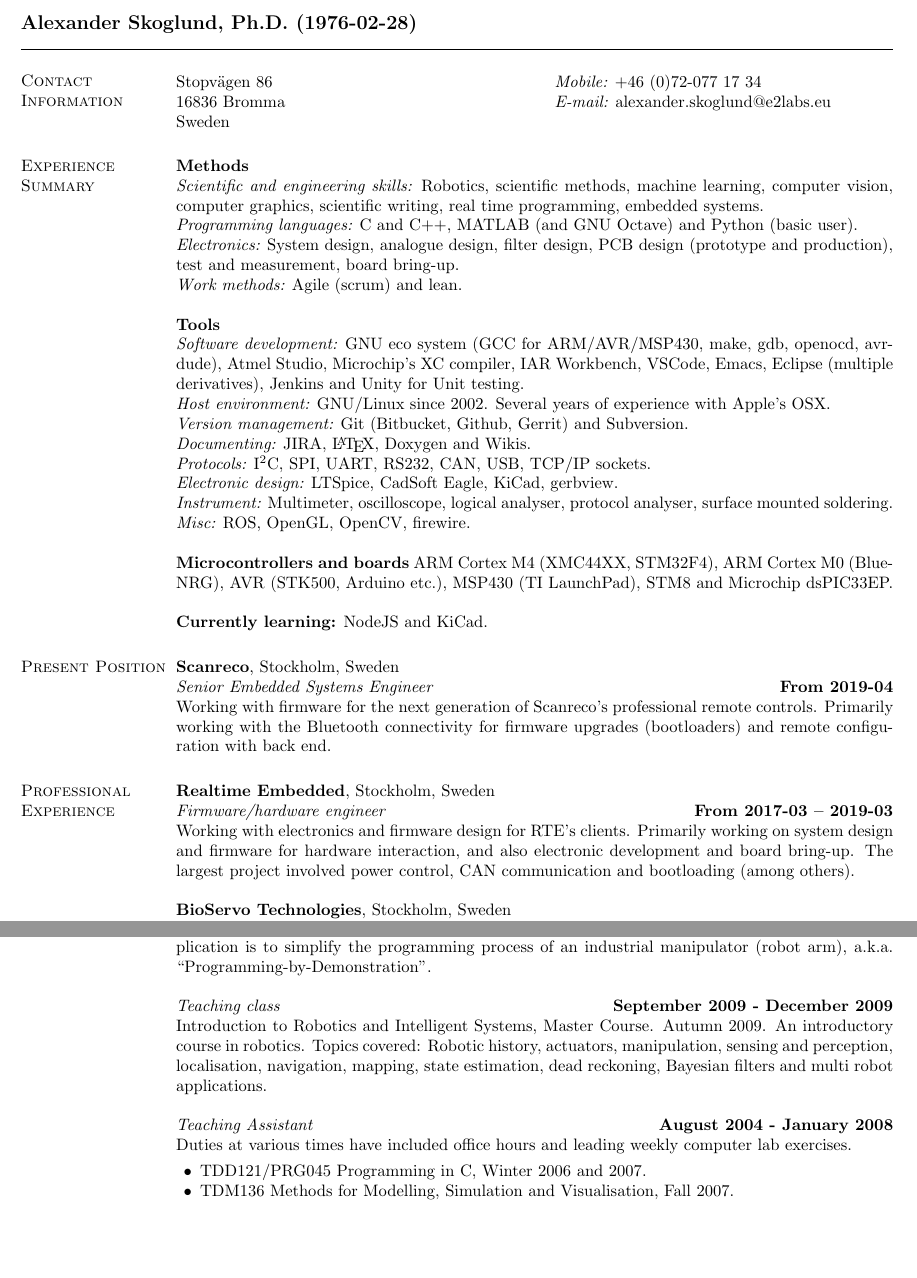
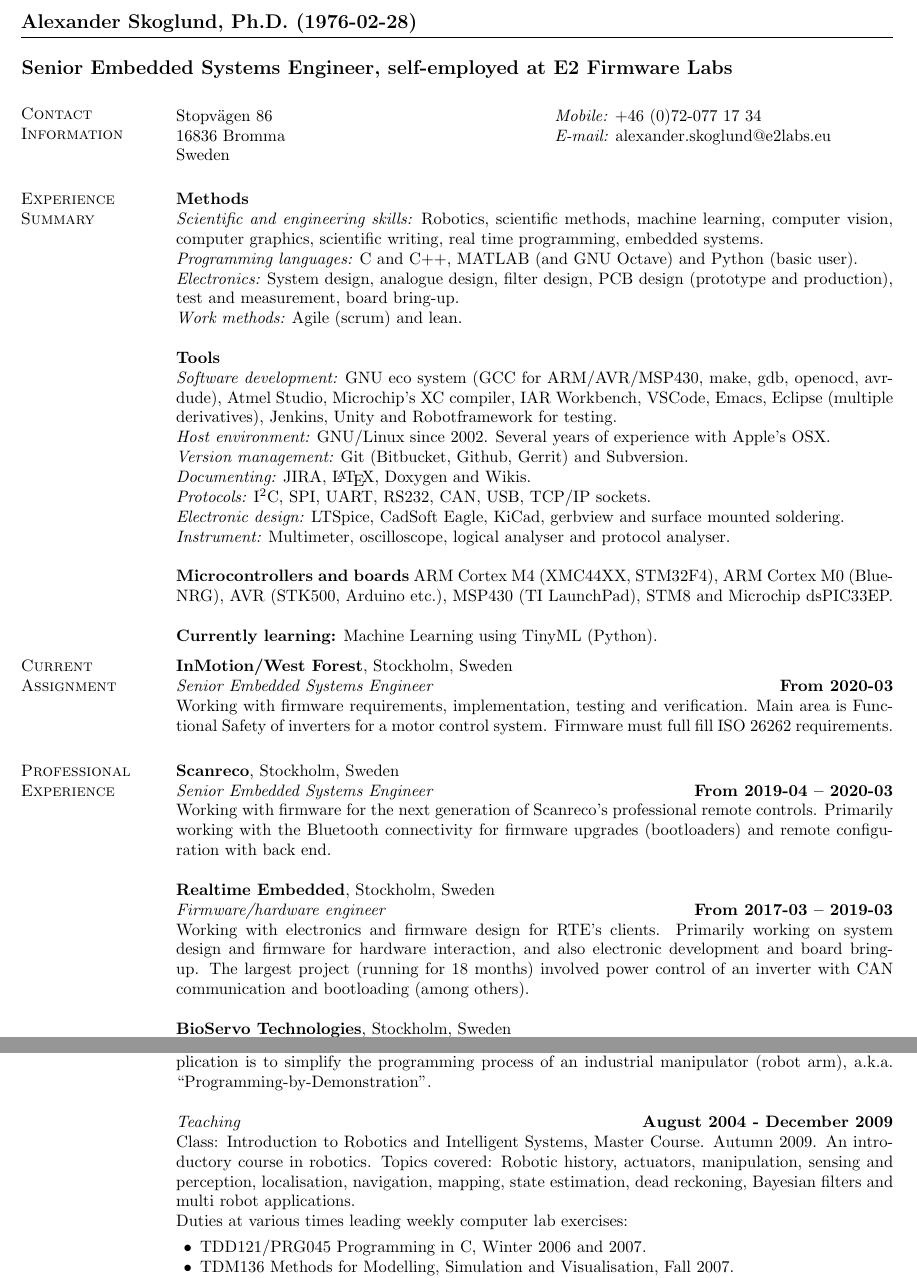
Before and after one commit to alesko/cv, a LaTeX CV (cv-short_AlexanderSkoglund.tex): two parts of pages 1 and 2 of 2, joined at a grey line, cut so that both start at the same text, the shorter picture padded with empty space. Compiled offline with pdfLaTeX; the source files are stored in an older character set and shown here as Unicode.

Commit message:
Update teaching section and current section

```diff
--- a/cv-short_AlexanderSkoglund.tex
+++ b/cv-short_AlexanderSkoglund.tex
@@ -20,11 +20,14 @@
 
 
 \begin{document}
+\name{Alexander Skoglund, Ph.D. (1976-02-28)}
+\vspace*{.1in}
 
-\name{Alexander Skoglund, Ph.D. (1976-02-28) \vspace*{.1in}}
+\begin{resume}
+\hspace{-34mm}
+{\bf \large Senior Embedded Systems Engineer, self-employed at E2 Firmware Labs}
 %\name{Mr. A. Nonymous, 1976-XX-XX \vspace*{.1in}}
 
-\begin{resume}
 
 \section{\sc Contact Information}
 \vspace{.05in}
@@ -52,15 +55,16 @@
 {\bf Tools}\\ {\em Software development:} GNU eco system (GCC for
 ARM/AVR/MSP430, make, gdb, openocd, avrdude), Atmel Studio,
 Microchip's XC compiler, IAR Workbench, VSCode, Emacs, Eclipse
-(multiple derivatives), Jenkins and Unity for Unit testing.\\ {\em
-  Host environment:} GNU/Linux since 2002. Several years of experience
-with Apple's OSX.\\ {\em Version management:} Git (Bitbucket, Github,
-Gerrit) and Subversion. \\ {\em Documenting:} JIRA, \LaTeX, Doxygen
-and Wikis. \\ {\em Protocols:} I$^2$C, SPI, UART, RS232, CAN, USB,
-TCP/IP sockets.\\ {\em Electronic design:} LTSpice, CadSoft Eagle,
-KiCad, gerbview. \\ {\em Instrument:} Multimeter, oscilloscope, logical
-analyser, protocol analyser, surface mounted soldering. {\em Misc:}
-ROS, OpenGL, OpenCV, firewire.
+(multiple derivatives), Jenkins, Unity and Robotframework for testing.
+\\ {\em Host environment:} GNU/Linux since 2002. Several years of
+experience with Apple's OSX.\\ {\em Version management:} Git
+(Bitbucket, Github, Gerrit) and Subversion. \\ {\em Documenting:}
+JIRA, \LaTeX, Doxygen and Wikis. \\ {\em Protocols:} I$^2$C, SPI,
+UART, RS232, CAN, USB, TCP/IP sockets.\\ {\em Electronic design:}
+LTSpice, CadSoft Eagle, KiCad, gerbview and surface mounted
+soldering. \\ {\em Instrument:} Multimeter, oscilloscope, logical
+analyser and protocol analyser.
+%{\em Misc:} ROS, OpenGL, OpenCV, firewire.
 
 %{\em Currently learning:} Code review methods and software test methods.
 
@@ -68,7 +72,7 @@
 ARM Cortex M0 (Blue\-NRG), AVR (STK500, Arduino etc.), MSP430 (TI
 LaunchPad), STM8 and Microchip dsPIC33EP.
 
-{\bf Currently learning:} NodeJS and KiCad.
+{\bf Currently learning:} Machine Learning using TinyML (Python).
 
 %{\bf Software:} {\em Operating systems:} GNU/Linux; for software development and host (Ubuntu and Fedora) and Raspbian as an embedded OS.
 %MacOS X; for some software development and desktop OS. {\bf Programming languages:} C and C++, {M}ATLAB (and GNU Octave),  Python (basic user).
@@ -77,17 +81,32 @@
 
 %{\bf Misc:} Experience using OpenGL. ROS middleware (Robot Operating System, Willow Garage). {\bf Image acquisition:} firewire cameras and OpenCV.  Written several hardware drivers (e.g.,  air muscles, motion tracking, data acquisition). {\bf Protocols:} I2C, SPI and UART. Experience working in a Scrum team and JIRA.
 
-\section{\sc Present Position}
+%\section{\sc Present Position}
+
+%{\bf Self employed at E2 Firmware Labs}, {\em Senior Embedded Systems Engineer}
+%\hfill {\bf From 2020-03}\\
+
+\vspace{-.3cm}
+
+\section{\sc Current Assignment}
+
+{\bf InMotion/West Forest}, Stockholm, Sweden\\
+%\vspace{-.3cm}
+{\em Senior Embedded Systems Engineer} \hfill {\bf From
+  2020-03}\\ Working with firmware requirements, implementation,
+testing and verification.  Main area is Functional Safety of inverters
+for a motor control system. Firmware must full fill ISO 26262
+requirements.
+
+\section{\sc Professional Experience}
 
 {\bf Scanreco}, Stockholm, Sweden\\
 %\vspace{-.3cm}
-{\em Senior Embedded Systems Engineer} \hfill {\bf From 2019-04}\\
+{\em Senior Embedded Systems Engineer} \hfill {\bf From 2019-04 -- 2020-03}\\
 Working with firmware for the next generation of Scanreco's
 professional remote controls. Primarily working with the Bluetooth
 connectivity for firmware upgrades (bootloaders) and remote
 configuration with back end.
-
-\section{\sc Professional Experience}
 
 {\bf Realtime Embedded}, Stockholm, Sweden\\
 %\vspace{-.3cm}
@@ -95,8 +114,8 @@
   2019-03}\\ Working with electronics and firmware design for RTE's
 clients. Primarily working on system design and firmware for hardware
 interaction, and also electronic development and board bring-up. The
-largest project involved power control, CAN communication and
-bootloading (among others).
+largest project (running for 18 months) involved power control of an
+inverter with CAN communication and bootloading (among others).
 
 {\bf BioServo Technologies}, Stockholm, Sweden\\
 %\vspace{-.3cm}
@@ -260,16 +279,14 @@
 
 %\section{\sc Pedagogical Skills}
 
-{\em Teaching class} \hfill {\bf September 2009 - December
-  2009}\\ Introduction to Robotics and Intelligent Systems, Master
+{\em Teaching} \hfill {\bf August 2004 - December
+  2009}\\ Class: Introduction to Robotics and Intelligent Systems, Master
 Course. Autumn 2009. An introductory course in robotics. Topics
 covered: Robotic history, actuators, manipulation, sensing and
 perception, localisation, navigation, mapping, state estimation, dead
 reckoning, Bayesian filters and multi robot applications.
-
-{\em Teaching Assistant} \hfill {\bf August 2004 - January
-  2008}\\ Duties at various times have included office hours and
-leading weekly computer lab exercises.
+%{\em Teaching Assistant} \hfill {\bf August 2004 - January 2008}
+\\ Duties at various times leading weekly computer lab exercises:
 
 \vspace*{.05in}
 \begin{list2}
```
Also changed, not shown: cv-short_AlexanderSkoglund.pdf.
